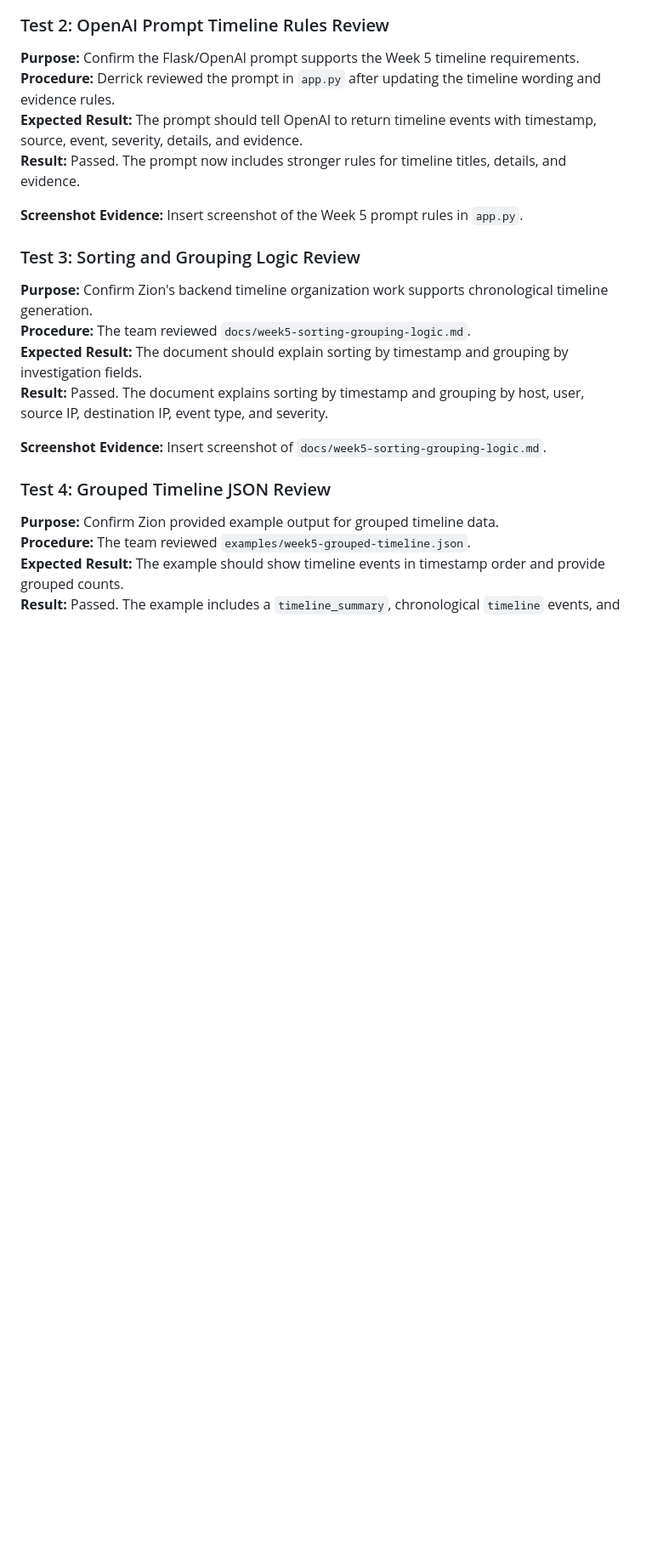
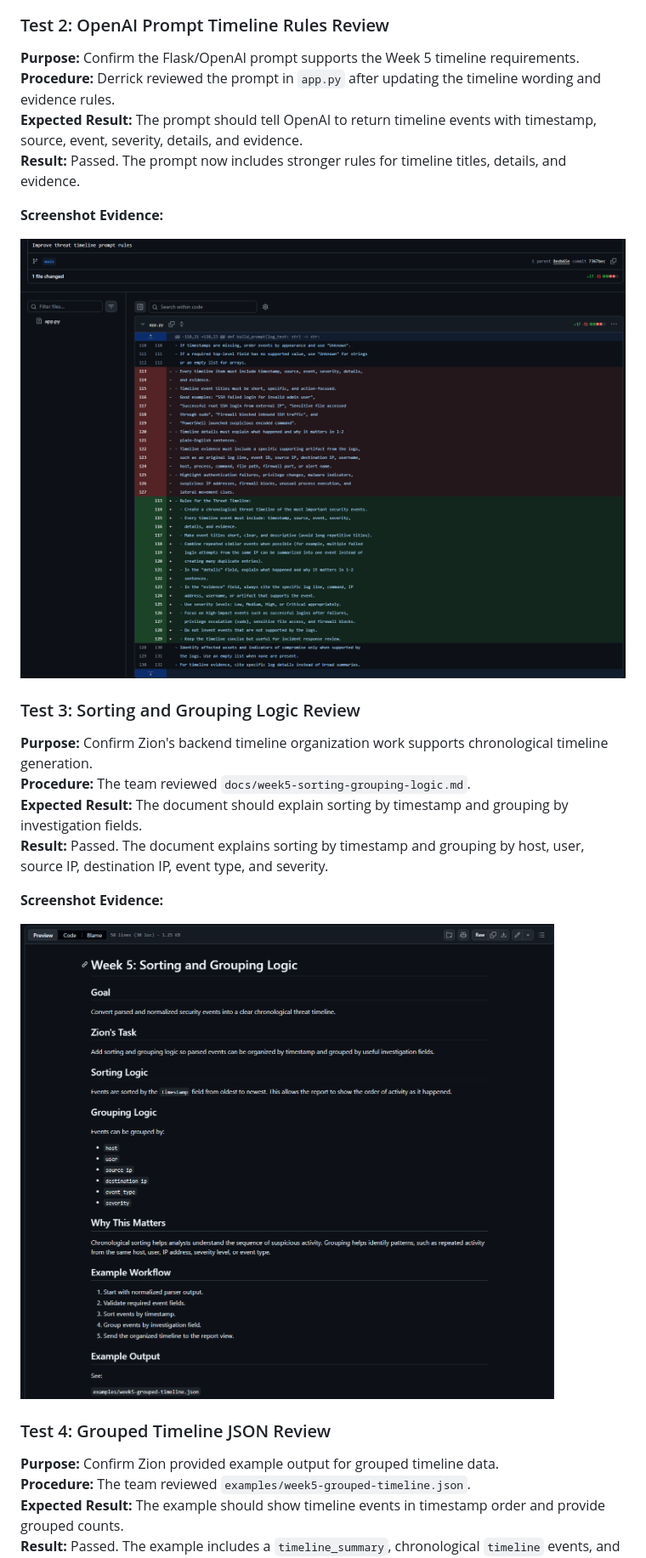
Before and after one commit to Dredman72/security-log-threat-timeline, a Markdown page: docs/reports/TEAM_WEEKLY_JOURNAL_WEEK5.md, the part around one of its changes. Shown at 85% size. Rendered like a GitHub page; blank space fills up the shorter version.

Commit message:
Weekly 5 update

```diff
--- a/docs/reports/TEAM_WEEKLY_JOURNAL_WEEK5.md
+++ b/docs/reports/TEAM_WEEKLY_JOURNAL_WEEK5.md
@@ -56,7 +60,9 @@ The team updated the README and milestone tracking files so the repository refle
 **Expected Result:** The prompt should tell OpenAI to return timeline events with timestamp, source, event, severity, details, and evidence.
 **Result:** Passed. The prompt now includes stronger rules for timeline titles, details, and evidence.
 
-**Screenshot Evidence:** Insert screenshot of the Week 5 prompt rules in `app.py`.
+**Screenshot Evidence:**
+
+![OpenAI Prompt Timeline Rules](../screenshots/OpenAI%20Prompt%20Timeline%20Rules.png)
 
 ### Test 3: Sorting and Grouping Logic Review
 
@@ -65,7 +71,9 @@ The team updated the README and milestone tracking files so the repository refle
 **Expected Result:** The document should explain sorting by timestamp and grouping by investigation fields.
 **Result:** Passed. The document explains sorting by timestamp and grouping by host, user, source IP, destination IP, event type, and severity.
 
-**Screenshot Evidence:** Insert screenshot of `docs/week5-sorting-grouping-logic.md`.
+**Screenshot Evidence:**
+
+![Sorting and Grouping Logic](../screenshots/Sorting%20and%20Grouping%20Logic.png)
 
 ### Test 4: Grouped Timeline JSON Review
 
```
Also changed, not shown: other parts of docs/reports/TEAM_WEEKLY_JOURNAL_WEEK5.md (+8 -2 lines).
